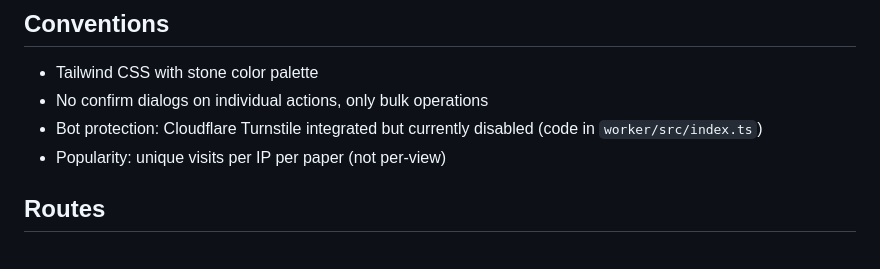
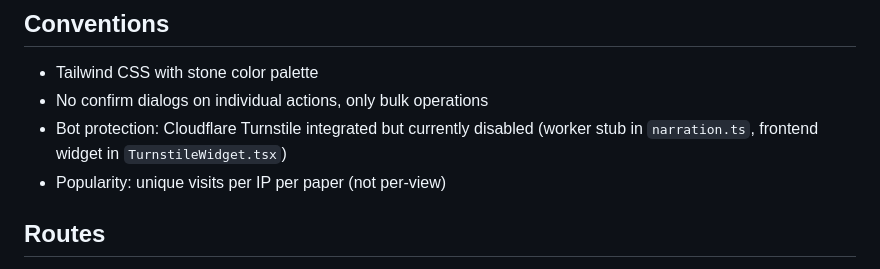
Before and after one commit to seanahrens/unarxiv, a Markdown page: CLAUDE.md, the part around the change. Drawn GitHub-style.

Commit message:
docs(claude.md): fix Turnstile code location (narration.ts, not index.ts)

```diff
--- a/CLAUDE.md
+++ b/CLAUDE.md
@@ -124,7 +124,7 @@ cd unarxiv-web
 
 - Tailwind CSS with stone color palette
 - No confirm dialogs on individual actions, only bulk operations
-- Bot protection: Cloudflare Turnstile integrated but currently disabled (code in `worker/src/index.ts`)
+- Bot protection: Cloudflare Turnstile integrated but currently disabled (worker stub in `narration.ts`, frontend widget in `TurnstileWidget.tsx`)
 - Popularity: unique visits per IP per paper (not per-view)
 
 ## Routes
```
